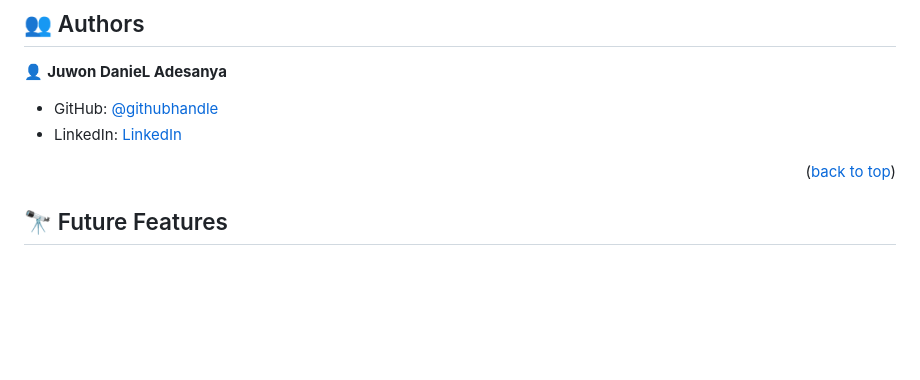
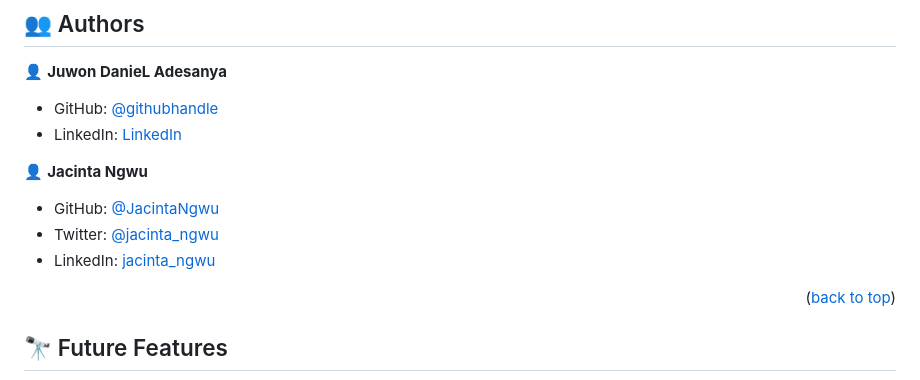
Before and after one commit to Ade179/Myblog, a Markdown page: README.md, the part around the change. GitHub-like rendering; blank space fills up the shorter version.

```diff
--- a/README.md
+++ b/README.md
@@ -114,6 +114,11 @@ To run tests, run the following command:
 - GitHub: [@githubhandle](https://github.com/Ade179)
 - LinkedIn: [LinkedIn](https://www.linkedin.com/in/adejuwon-adesanya-237b54239/)
 
+👤 **Jacinta Ngwu**
+
+- GitHub: [@JacintaNgwu](https://github.com/JacintaNgwu)
+- Twitter: [@jacinta_ngwu](https://twitter.com/jacinta_ngwu)
+- LinkedIn: [jacinta_ngwu](https://www.linkedin.com/in/jacintangwu/)
 
 <p align="right">(<a href="#readme-top">back to top</a>)</p>
 
```
